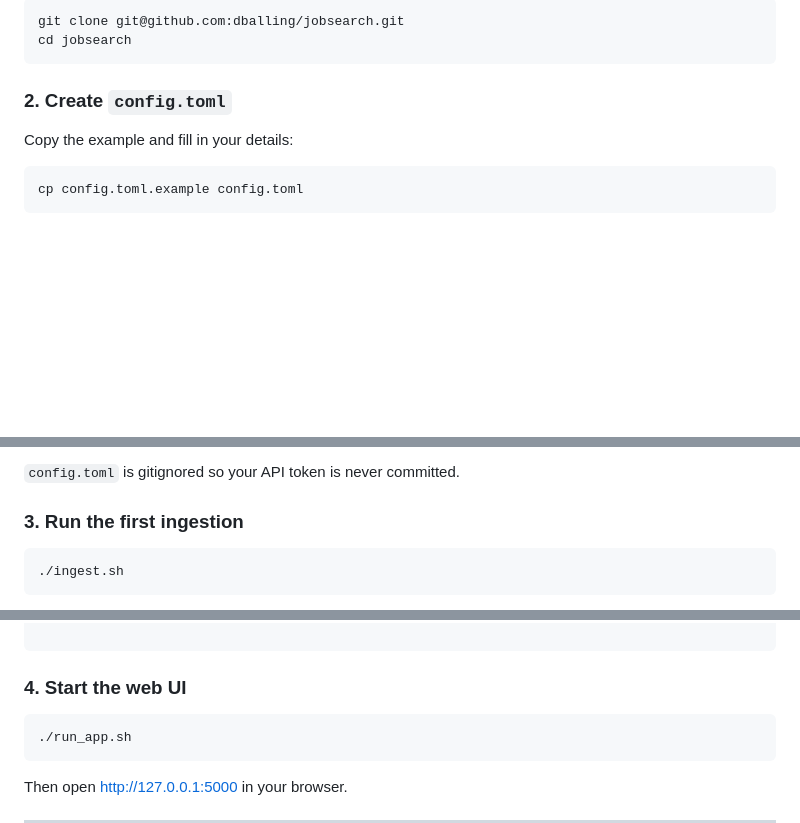
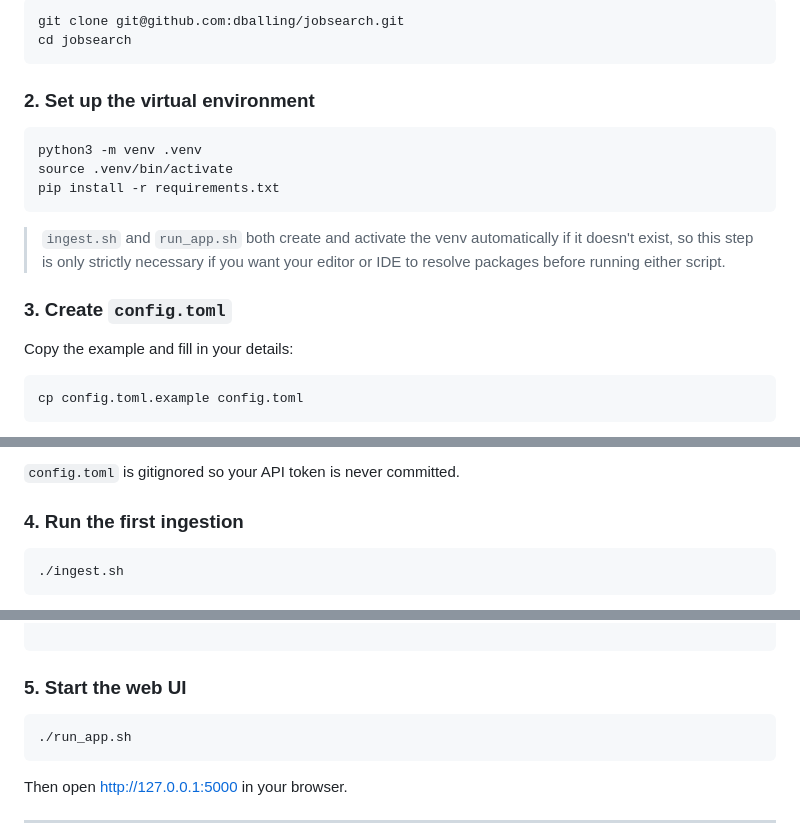
Before and after one commit to dballing/jobsearch, a Markdown page: README.md, 3 parts joined by grey strips. Drawn GitHub-style; blank space fills up the shorter version.

Commit message:
docs: document venv setup step in local setup section
Co-Authored-By: Claude Sonnet 4.6 <noreply@anthropic.com>

````diff
--- a/README.md
+++ b/README.md
@@ -73,7 +73,17 @@ git clone git@github.com:dballing/jobsearch.git
 cd jobsearch
 ```
 
-### 2. Create `config.toml`
+### 2. Set up the virtual environment
+
+```bash
+python3 -m venv .venv
+source .venv/bin/activate
+pip install -r requirements.txt
+```
+
+> `ingest.sh` and `run_app.sh` both create and activate the venv automatically if it doesn't exist, so this step is only strictly necessary if you want your editor or IDE to resolve packages before running either script.
+
+### 3. Create `config.toml`
 
 Copy the example and fill in your details:
 
@@ -118,7 +128,7 @@ Per-task optional keys:
 
 `config.toml` is gitignored so your API token is never committed.
 
-### 3. Run the first ingestion
+### 4. Run the first ingestion
 
 ```bash
 ./ingest.sh
@@ -138,7 +148,7 @@ Done in 5.1s. 373 inserted, 18 updated, 9 unchanged, 82 ATS duplicates skipped.
 
 ```
 
-### 4. Start the web UI
+### 5. Start the web UI
 
 ```bash
 ./run_app.sh
````
